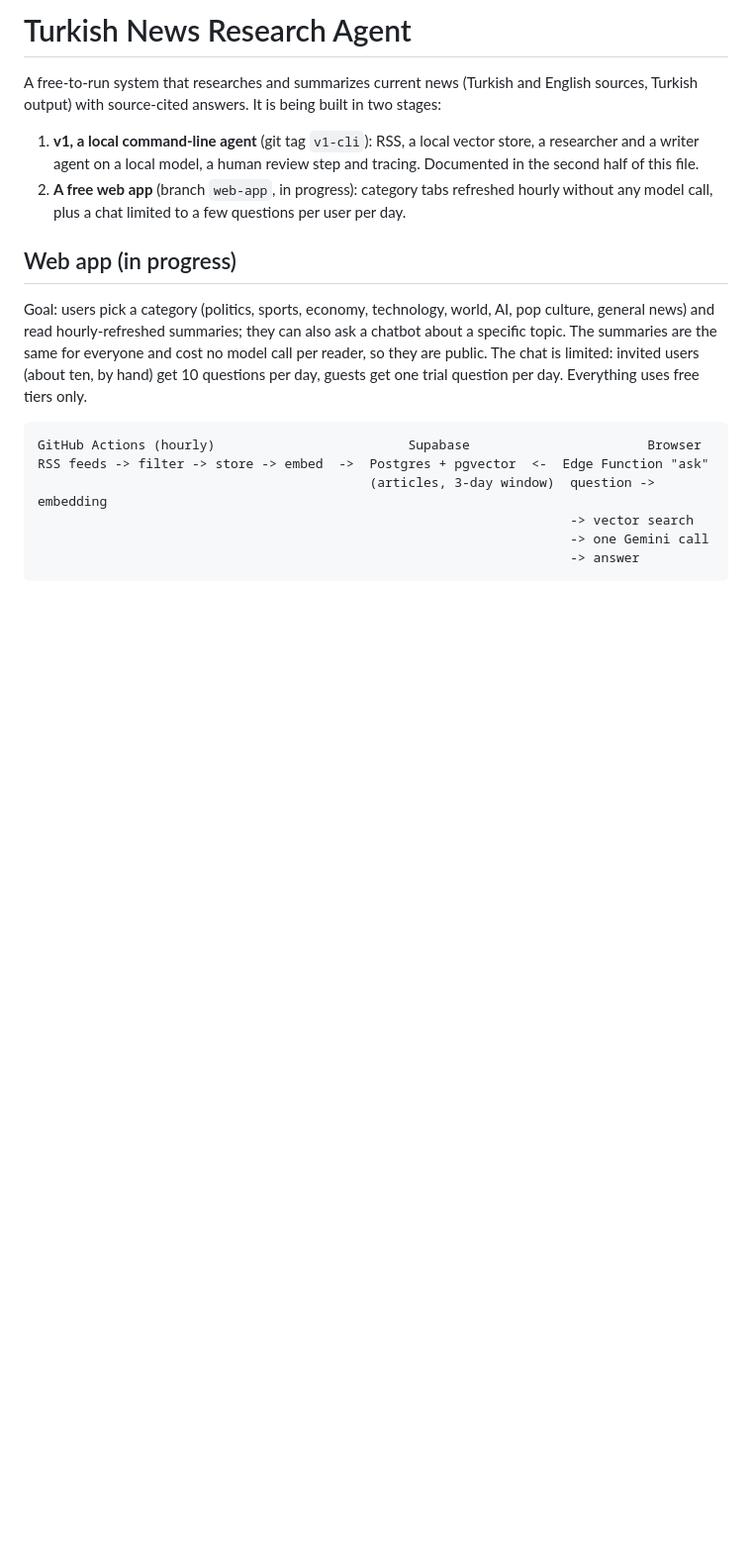
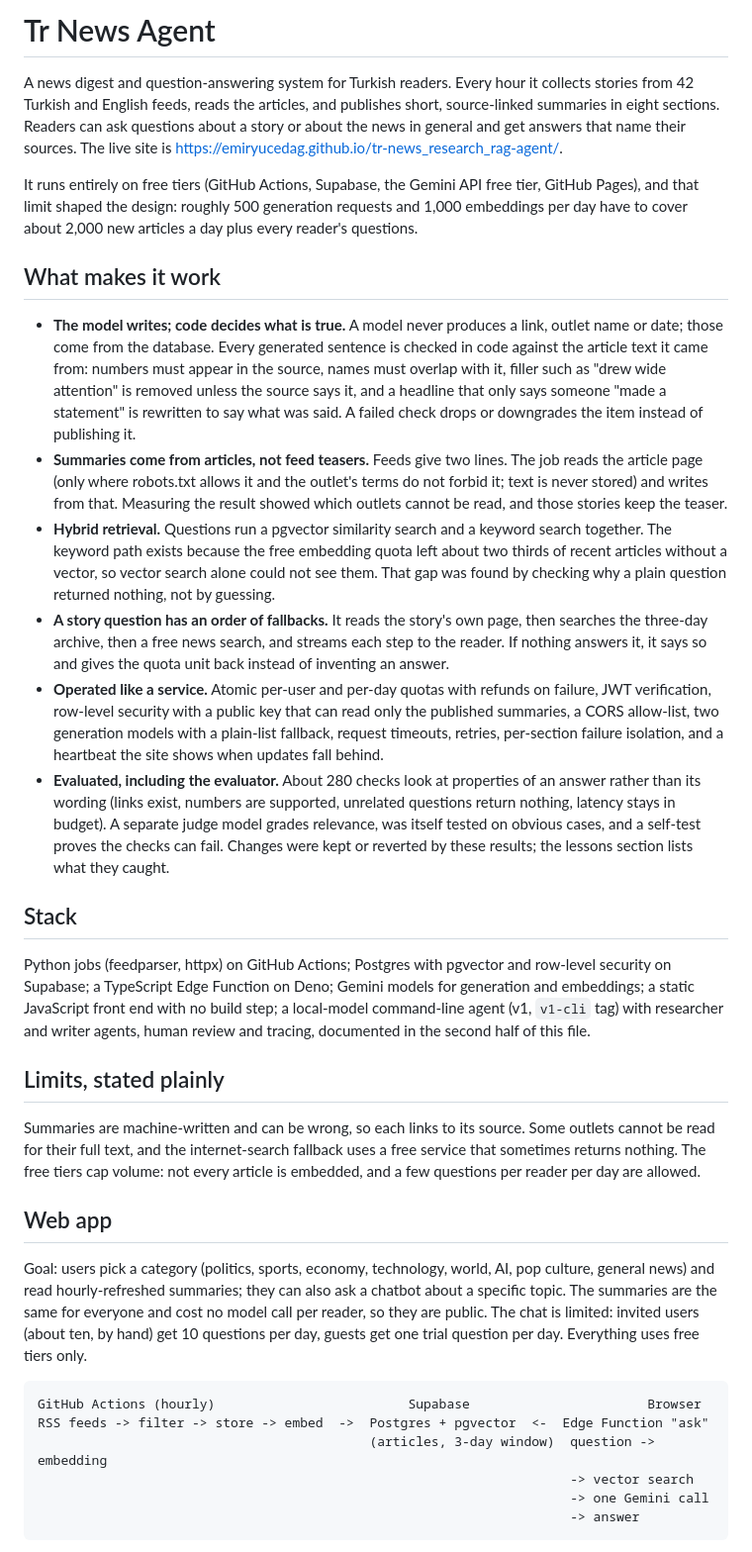
Before and after one commit to emiryucedag/tr-news_research_rag-agent, a Markdown page: README.md, the part around the change. Shown at 99% size. Rendered like a GitHub page; blank space fills up the shorter version.

Commit message:
Rewrite the README introduction

```diff
--- a/README.md
+++ b/README.md
@@ -1,15 +1,54 @@
-# Turkish News Research Agent
+# Tr News Agent
 
-A free-to-run system that researches and summarizes current news (Turkish and English
-sources, Turkish output) with source-cited answers. It is being built in two stages:
+A news digest and question-answering system for Turkish readers. Every hour it collects stories from 42
+Turkish and English feeds, reads the articles, and publishes short, source-linked summaries in eight
+sections. Readers can ask questions about a story or about the news in general and get answers that name
+their sources. The live site is https://emiryucedag.github.io/tr-news_research_rag-agent/.
 
-1. **v1, a local command-line agent** (git tag `v1-cli`): RSS, a local vector store, a
-   researcher and a writer agent on a local model, a human review step and tracing.
-   Documented in the second half of this file.
-2. **A free web app** (branch `web-app`, in progress): category tabs refreshed hourly
-   without any model call, plus a chat limited to a few questions per user per day.
+It runs entirely on free tiers (GitHub Actions, Supabase, the Gemini API free tier, GitHub Pages), and
+that limit shaped the design: roughly 500 generation requests and 1,000 embeddings per day have to cover
+about 2,000 new articles a day plus every reader's questions.
 
-## Web app (in progress)
+## What makes it work
+
+- **The model writes; code decides what is true.** A model never produces a link, outlet name or date; those
+  come from the database. Every generated sentence is checked in code against the article text it came from:
+  numbers must appear in the source, names must overlap with it, filler such as "drew wide attention" is
+  removed unless the source says it, and a headline that only says someone "made a statement" is rewritten
+  to say what was said. A failed check drops or downgrades the item instead of publishing it.
+- **Summaries come from articles, not feed teasers.** Feeds give two lines. The job reads the article page
+  (only where robots.txt allows it and the outlet's terms do not forbid it; text is never stored) and writes
+  from that. Measuring the result showed which outlets cannot be read, and those stories keep the teaser.
+- **Hybrid retrieval.** Questions run a pgvector similarity search and a keyword search together. The
+  keyword path exists because the free embedding quota left about two thirds of recent articles without a
+  vector, so vector search alone could not see them. That gap was found by checking why a plain question
+  returned nothing, not by guessing.
+- **A story question has an order of fallbacks.** It reads the story's own page, then searches the three-day
+  archive, then a free news search, and streams each step to the reader. If nothing answers it, it says so
+  and gives the quota unit back instead of inventing an answer.
+- **Operated like a service.** Atomic per-user and per-day quotas with refunds on failure, JWT verification,
+  row-level security with a public key that can read only the published summaries, a CORS allow-list, two
+  generation models with a plain-list fallback, request timeouts, retries, per-section failure isolation, and
+  a heartbeat the site shows when updates fall behind.
+- **Evaluated, including the evaluator.** About 280 checks look at properties of an answer rather than its
+  wording (links exist, numbers are supported, unrelated questions return nothing, latency stays in budget).
+  A separate judge model grades relevance, was itself tested on obvious cases, and a self-test proves the
+  checks can fail. Changes were kept or reverted by these results; the lessons section lists what they caught.
+
+## Stack
+
+Python jobs (feedparser, httpx) on GitHub Actions; Postgres with pgvector and row-level security on Supabase;
+a TypeScript Edge Function on Deno; Gemini models for generation and embeddings; a static JavaScript front end
+with no build step; a local-model command-line agent (v1, `v1-cli` tag) with researcher and writer agents,
+human review and tracing, documented in the second half of this file.
+
+## Limits, stated plainly
+
+Summaries are machine-written and can be wrong, so each links to its source. Some outlets cannot be read
+for their full text, and the internet-search fallback uses a free service that sometimes returns nothing.
+The free tiers cap volume: not every article is embedded, and a few questions per reader per day are allowed.
+
+## Web app
 
 Goal: users pick a category (politics, sports, economy, technology, world, AI, pop
 culture, general news) and read hourly-refreshed summaries; they can also ask a chatbot
```
